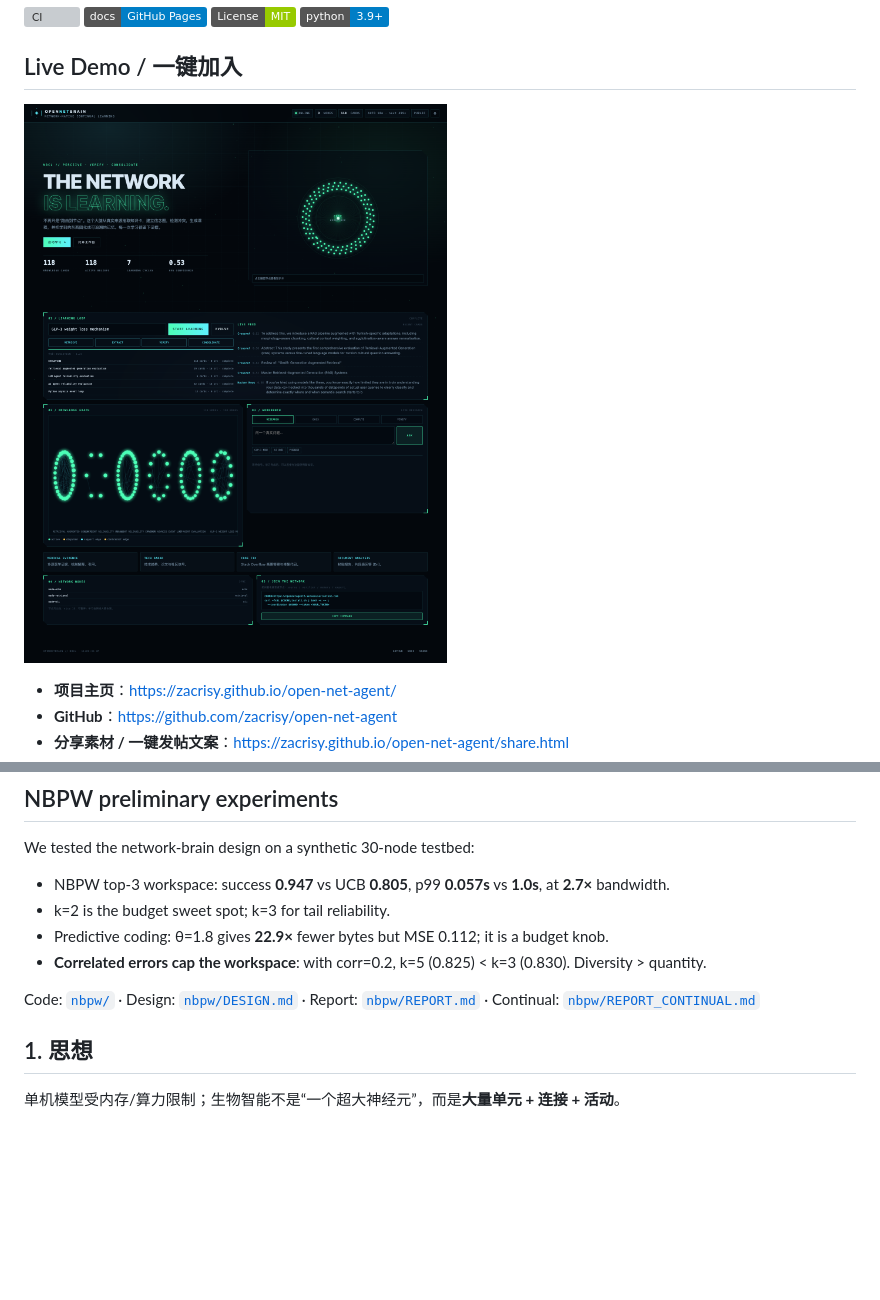
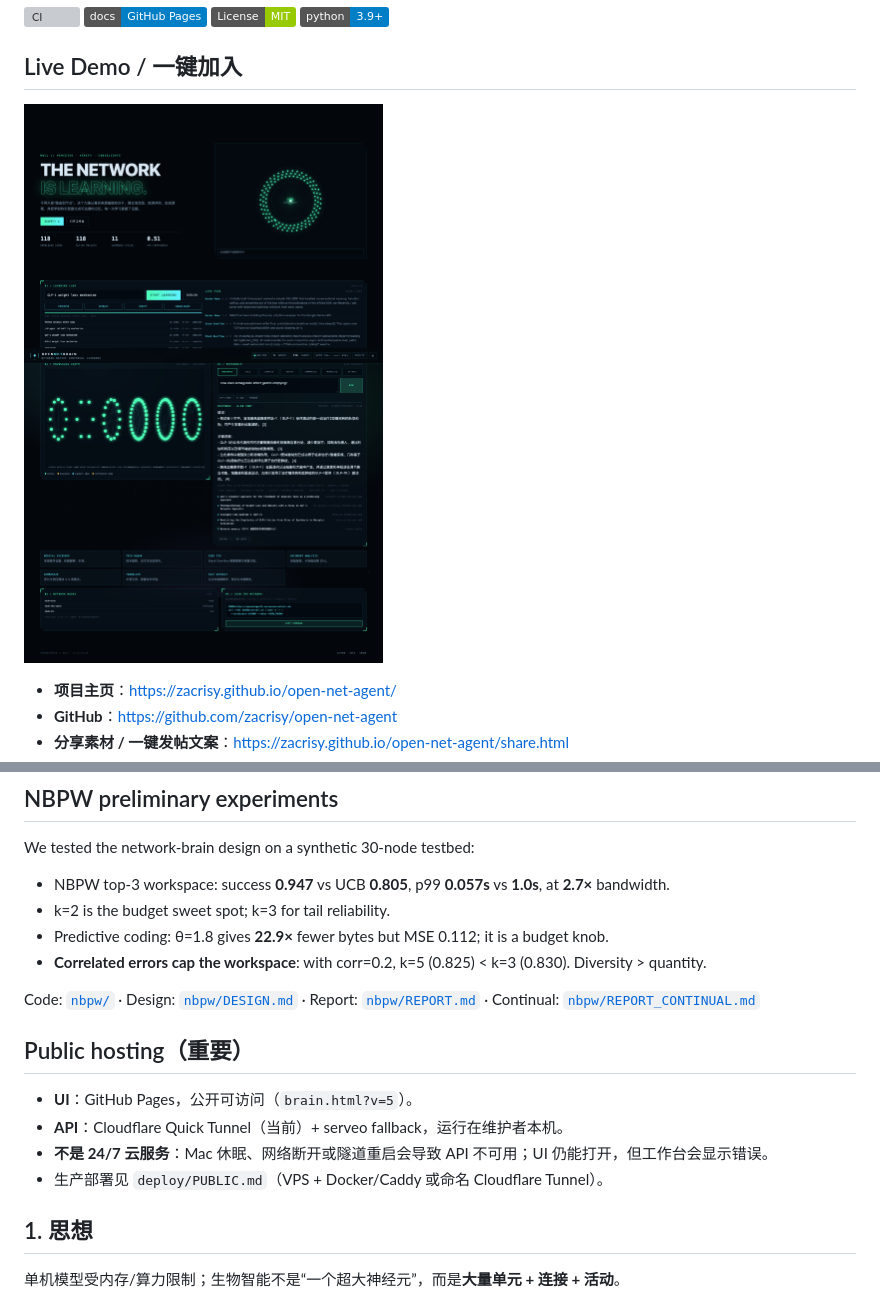
Before and after one commit to zacrisy/open-net-agent, a Markdown page: README.md, 2 parts joined by grey strips. Drawn GitHub-style; pictures changed too: docs/preview.png; badges without logos; blank space fills up the shorter version; grey boxes are pictures that could not be loaded.

Commit message:
docs: public hosting caveats, CF tunnel, brain v5 preview

```diff
--- a/README.md
+++ b/README.md
@@ -50,6 +50,13 @@ We tested the network-brain design on a synthetic 30-node testbed:
 - **Correlated errors cap the workspace**: with corr=0.2, k=5 (0.825) < k=3 (0.830). Diversity > quantity.
 
 Code: [`nbpw/`](nbpw/) · Design: [`nbpw/DESIGN.md`](nbpw/DESIGN.md) · Report: [`nbpw/REPORT.md`](nbpw/REPORT.md) · Continual: [`nbpw/REPORT_CONTINUAL.md`](nbpw/REPORT_CONTINUAL.md)
+
+## Public hosting（重要）
+
+- **UI**：GitHub Pages，公开可访问（`brain.html?v=5`）。
+- **API**：Cloudflare Quick Tunnel（当前）+ serveo fallback，运行在维护者本机。
+- **不是 24/7 云服务**：Mac 休眠、网络断开或隧道重启会导致 API 不可用；UI 仍能打开，但工作台会显示错误。
+- 生产部署见 `deploy/PUBLIC.md`（VPS + Docker/Caddy 或命名 Cloudflare Tunnel）。
 
 ## 1. 思想
 
```
Also changed, not shown: ONLINE.md (+6 -0 lines), deploy/PUBLIC.md (+11 -0 lines).
